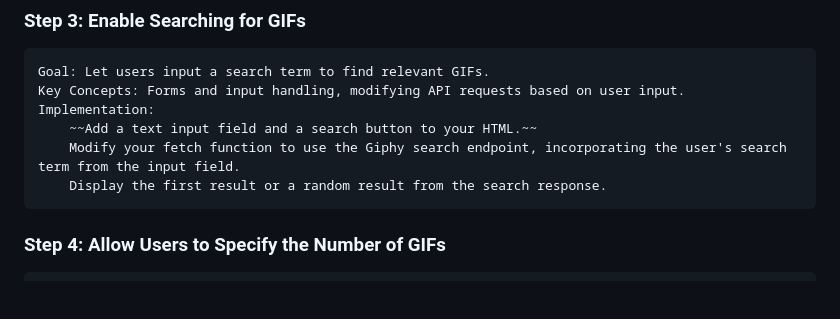
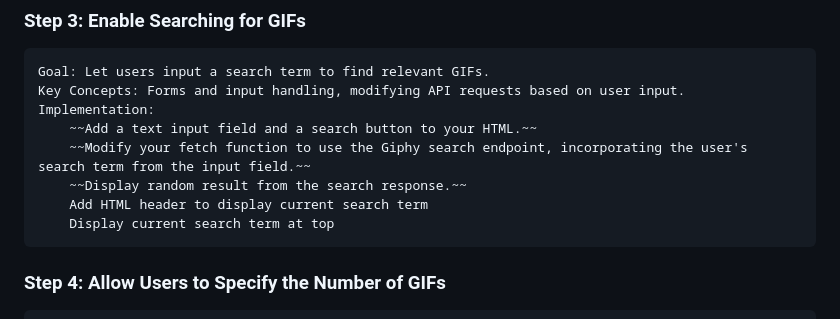
Before and after one commit to arturosalazar/giphy_explorer_project, a Markdown page: DEVELOPMENT_PLAN.md, the part around the change. Rendered like a GitHub page; blank space fills up the shorter version.

Commit message:
Update development plan with progress and new features

```diff
--- a/DEVELOPMENT_PLAN.md
+++ b/DEVELOPMENT_PLAN.md
@@ -28,8 +28,10 @@
     Key Concepts: Forms and input handling, modifying API requests based on user input.
     Implementation:
         ~~Add a text input field and a search button to your HTML.~~
-        Modify your fetch function to use the Giphy search endpoint, incorporating the user's search term from the input field.
-        Display the first result or a random result from the search response.
+        ~~Modify your fetch function to use the Giphy search endpoint, incorporating the user's search term from the input field.~~
+        ~~Display random result from the search response.~~
+        Add HTML header to display current search term
+        Display current search term at top
 
 ### Step 4: Allow Users to Specify the Number of GIFs
 
```
